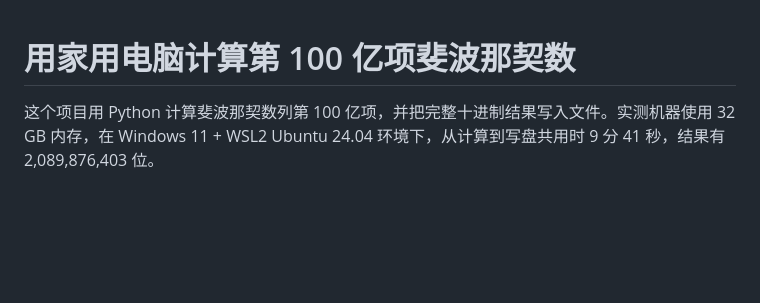
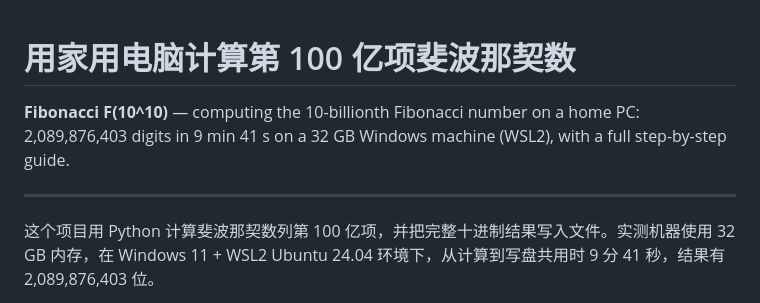
Before and after one commit to sr-lxd/fibonacci-10-billion-calculator, a Markdown page: README.md, the part around the change. GitHub-like rendering; blank space fills up the shorter version.

Commit message:
Add English summary

```diff
--- a/README.md
+++ b/README.md
@@ -1,4 +1,10 @@
 # 用家用电脑计算第 100 亿项斐波那契数
+
+<!-- en-intro -->
+**Fibonacci F(10^10)** — computing the 10-billionth Fibonacci number on a home PC: 2,089,876,403 digits in 9 min 41 s on a 32 GB Windows machine (WSL2), with a full step-by-step guide.
+<!-- /en-intro -->
+
+---
 
 这个项目用 Python 计算斐波那契数列第 100 亿项，并把完整十进制结果写入文件。实测机器使用 32 GB 内存，在 Windows 11 + WSL2 Ubuntu 24.04 环境下，从计算到写盘共用时 9 分 41 秒，结果有 2,089,876,403 位。
 
```
